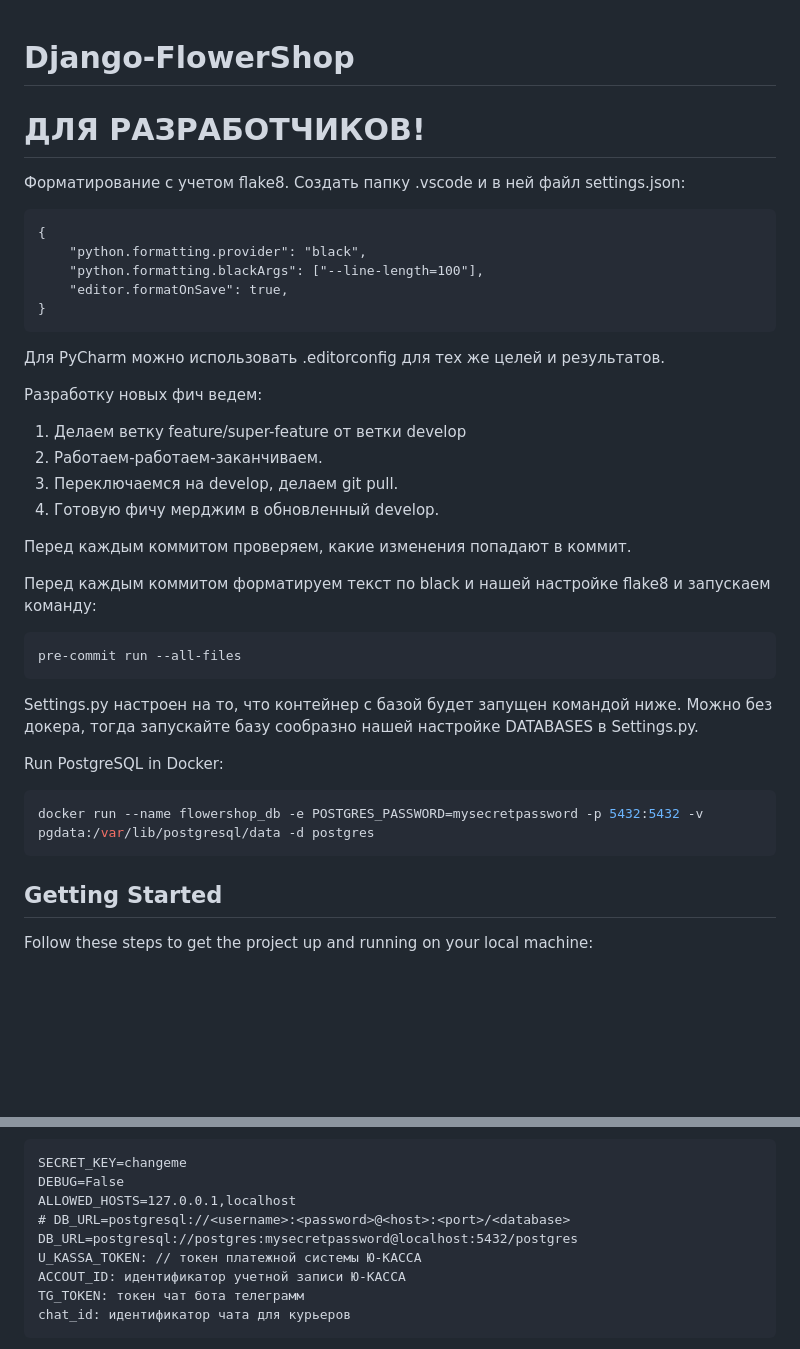
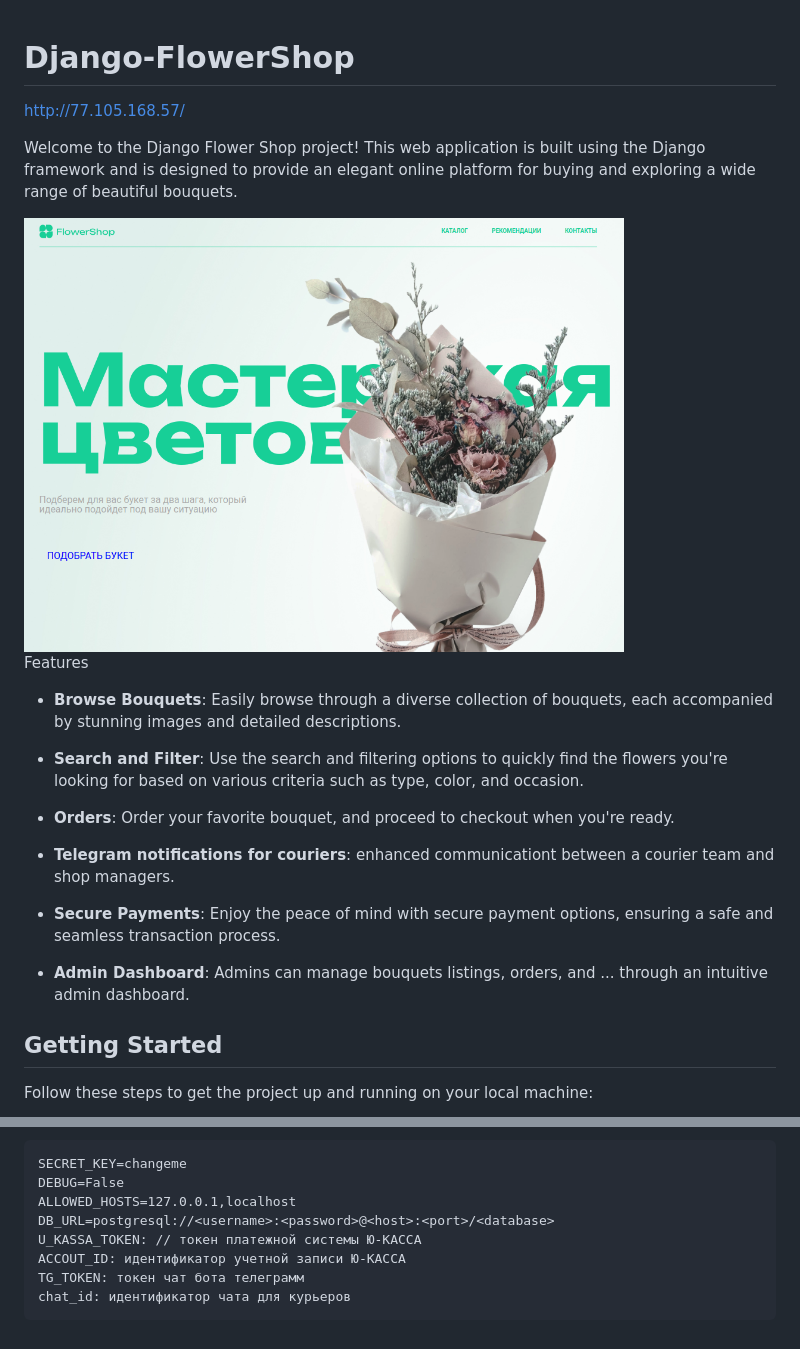
Before and after one commit to DmitryDubovikov/Django-FlowerShop, a Markdown page: README.md, 2 parts joined by grey strips. Rendered like a GitHub page; pictures changed too: flowershop.png (added); blank space fills up the shorter version.

````diff
--- a/README.md
+++ b/README.md
@@ -1,39 +1,24 @@
 # Django-FlowerShop
 
-# ДЛЯ РАЗРАБОТЧИКОВ!
-
-Форматирование с учетом flake8. Создать папку .vscode и в ней файл settings.json:
-```
-{
-    "python.formatting.provider": "black",
-    "python.formatting.blackArgs": ["--line-length=100"],
-    "editor.formatOnSave": true,
-}
-```
-Для PyCharm можно использовать .editorconfig для тех же целей и результатов.
-
-Разработку новых фич ведем:
-
-1. Делаем ветку feature/super-feature от ветки develop
-2. Работаем-работаем-заканчиваем.
-3. Переключаемся на develop, делаем git pull.
-4. Готовую фичу мерджим в обновленный develop.
-
-Перед каждым коммитом проверяем, какие изменения попадают в коммит.
-
-Перед каждым коммитом форматируем текст по black и нашей настройке flake8 и запускаем команду:
-```
-pre-commit run --all-files
-```
-
-Settings.py настроен на то, что контейнер с базой будет запущен командой ниже. Можно без докера, тогда запускайте базу сообразно нашей настройке DATABASES в Settings.py.
-
-Run PostgreSQL in Docker:
-```bash
-docker run --name flowershop_db -e POSTGRES_PASSWORD=mysecretpassword -p 5432:5432 -v pgdata:/var/lib/postgresql/data -d postgres
-```
+http://77.105.168.57/
 
 
+Welcome to the Django Flower Shop project! This web application is built using the Django framework and is designed to provide an elegant online platform for buying and exploring a wide range of beautiful bouquets.
+
+<img src="flowershop.png" alt="Image Alt Text" width="600">
+
+Features
+* **Browse Bouquets**: Easily browse through a diverse collection of bouquets, each accompanied by stunning images and detailed descriptions.
+
+* **Search and Filter**: Use the search and filtering options to quickly find the flowers you're looking for based on various criteria such as type, color, and occasion.
+
+* **Orders**: Order your favorite bouquet, and proceed to checkout when you're ready.
+
+* **Telegram notifications for couriers**: enhanced communicationt between a courier team and shop managers.
+
+* **Secure Payments**: Enjoy the peace of mind with secure payment options, ensuring a safe and seamless transaction process.
+
+* **Admin Dashboard**: Admins can manage bouquets listings, orders, and ... through an intuitive admin dashboard.
 
 ## Getting Started
 
@@ -61,8 +46,7 @@ pip install -r requirements.txt
 SECRET_KEY=changeme
 DEBUG=False
 ALLOWED_HOSTS=127.0.0.1,localhost
-# DB_URL=postgresql://<username>:<password>@<host>:<port>/<database>
-DB_URL=postgresql://postgres:mysecretpassword@localhost:5432/postgres
+DB_URL=postgresql://<username>:<password>@<host>:<port>/<database>
 U_KASSA_TOKEN: // токен платежной системы Ю-КАССА
 ACCOUT_ID: идентификатор учетной записи Ю-КАССА
 TG_TOKEN: токен чат бота телеграмм
````
